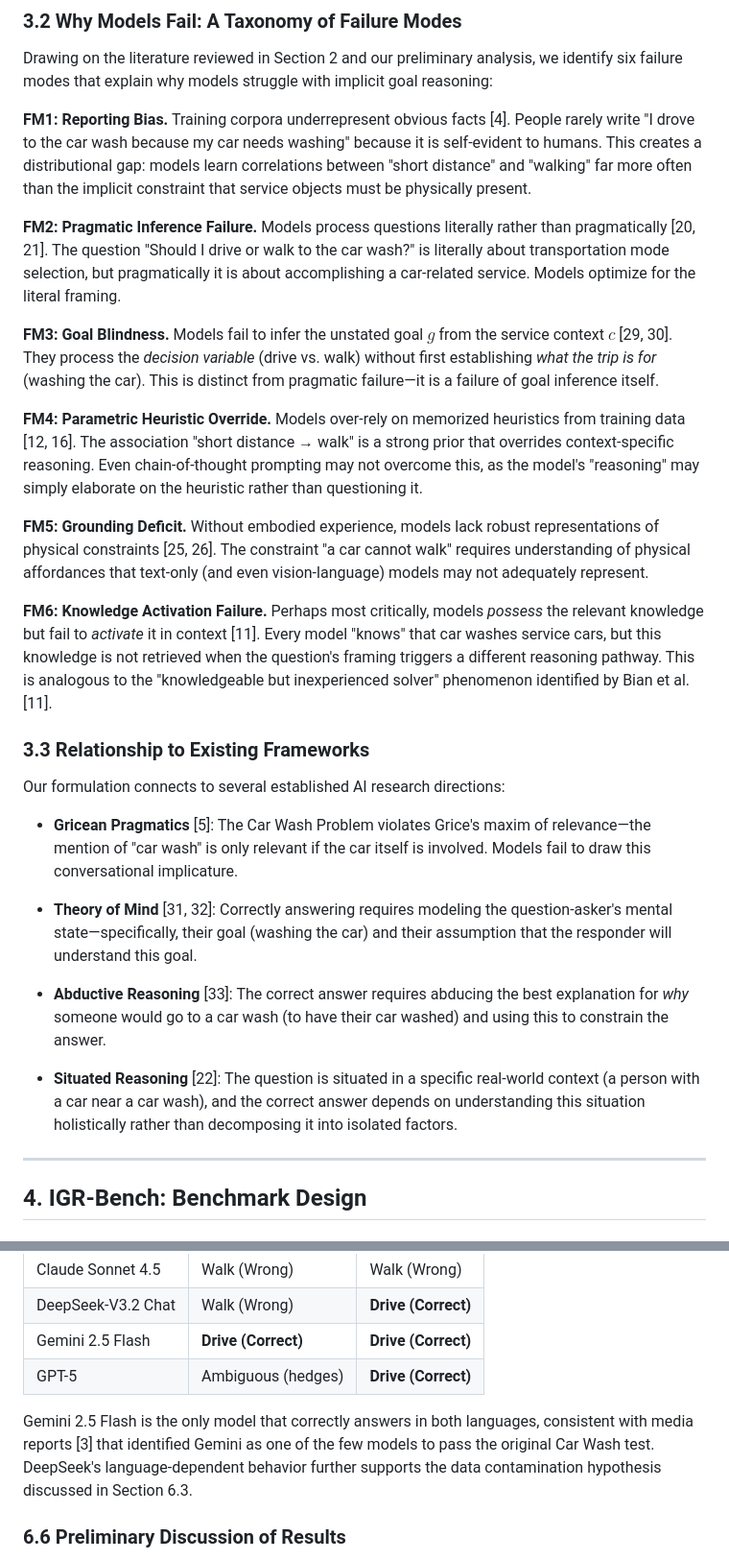
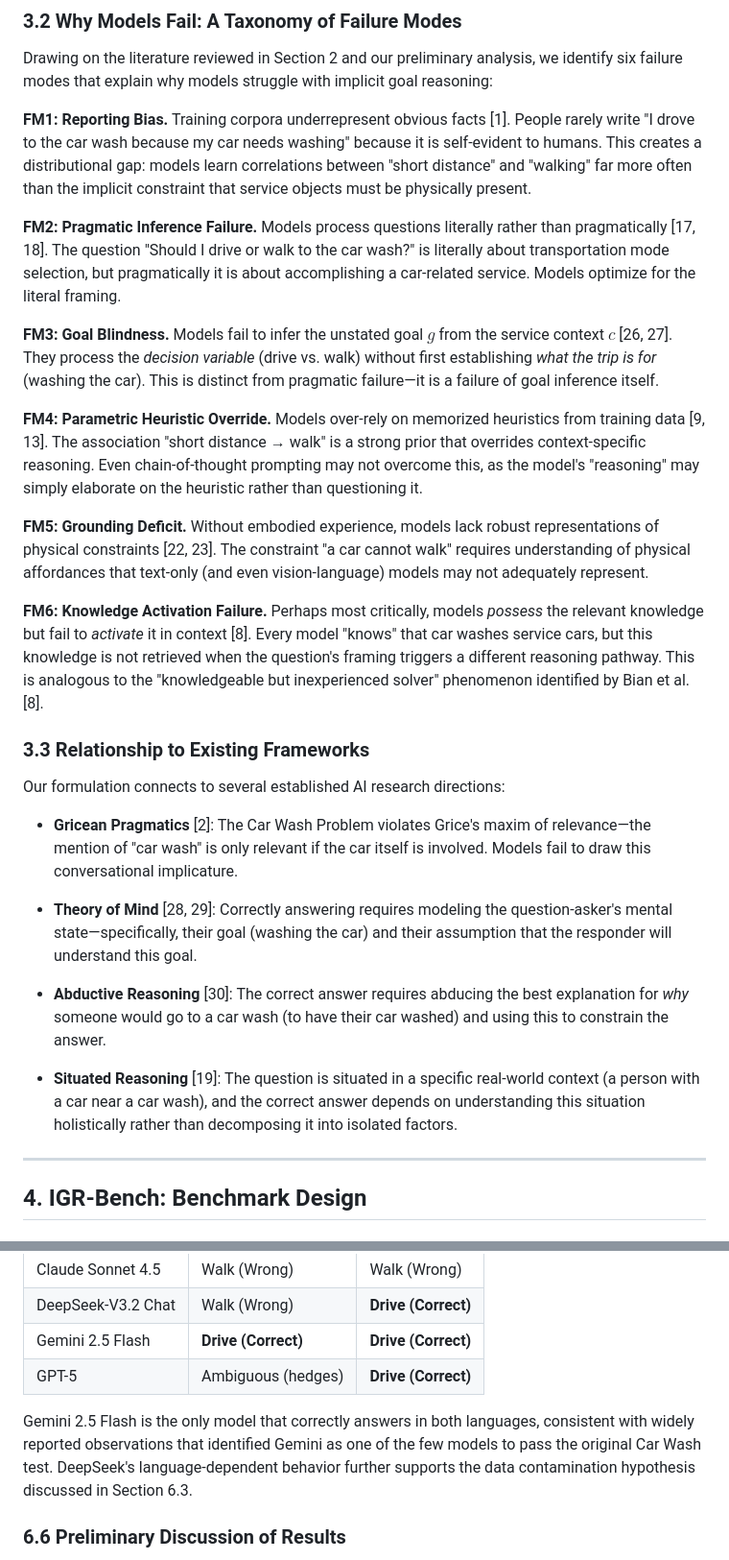
Before and after one commit to brycewang-stanford/CarWashProblem, a Markdown page: paper/CarWashProblem-draft-en.md, 2 parts joined by grey strips. Shown at 96% size. Rendered like a GitHub page.

```diff
--- a/paper/CarWashProblem-draft-en.md
+++ b/paper/CarWashProblem-draft-en.md
@@ -111,29 +111,29 @@ The key challenge is that models must first *infer* $g$ from $c$, then reason ab
 
 Drawing on the literature reviewed in Section 2 and our preliminary analysis, we identify six failure modes that explain why models struggle with implicit goal reasoning:
 
-**FM1: Reporting Bias.** Training corpora underrepresent obvious facts [4]. People rarely write "I drove to the car wash because my car needs washing" because it is self-evident to humans. This creates a distributional gap: models learn correlations between "short distance" and "walking" far more often than the implicit constraint that service objects must be physically present.
+**FM1: Reporting Bias.** Training corpora underrepresent obvious facts [1]. People rarely write "I drove to the car wash because my car needs washing" because it is self-evident to humans. This creates a distributional gap: models learn correlations between "short distance" and "walking" far more often than the implicit constraint that service objects must be physically present.
 
-**FM2: Pragmatic Inference Failure.** Models process questions literally rather than pragmatically [20, 21]. The question "Should I drive or walk to the car wash?" is literally about transportation mode selection, but pragmatically it is about accomplishing a car-related service. Models optimize for the literal framing.
+**FM2: Pragmatic Inference Failure.** Models process questions literally rather than pragmatically [17, 18]. The question "Should I drive or walk to the car wash?" is literally about transportation mode selection, but pragmatically it is about accomplishing a car-related service. Models optimize for the literal framing.
 
-**FM3: Goal Blindness.** Models fail to infer the unstated goal $g$ from the service context $c$ [29, 30]. They process the *decision variable* (drive vs. walk) without first establishing *what the trip is for* (washing the car). This is distinct from pragmatic failure—it is a failure of goal inference itself.
+**FM3: Goal Blindness.** Models fail to infer the unstated goal $g$ from the service context $c$ [26, 27]. They process the *decision variable* (drive vs. walk) without first establishing *what the trip is for* (washing the car). This is distinct from pragmatic failure—it is a failure of goal inference itself.
 
-**FM4: Parametric Heuristic Override.** Models over-rely on memorized heuristics from training data [12, 16]. The association "short distance → walk" is a strong prior that overrides context-specific reasoning. Even chain-of-thought prompting may not overcome this, as the model's "reasoning" may simply elaborate on the heuristic rather than questioning it.
+**FM4: Parametric Heuristic Override.** Models over-rely on memorized heuristics from training data [9, 13]. The association "short distance → walk" is a strong prior that overrides context-specific reasoning. Even chain-of-thought prompting may not overcome this, as the model's "reasoning" may simply elaborate on the heuristic rather than questioning it.
 
-**FM5: Grounding Deficit.** Without embodied experience, models lack robust representations of physical constraints [25, 26]. The constraint "a car cannot walk" requires understanding of physical affordances that text-only (and even vision-language) models may not adequately represent.
+**FM5: Grounding Deficit.** Without embodied experience, models lack robust representations of physical constraints [22, 23]. The constraint "a car cannot walk" requires understanding of physical affordances that text-only (and even vision-language) models may not adequately represent.
 
-**FM6: Knowledge Activation Failure.** Perhaps most critically, models *possess* the relevant knowledge but fail to *activate* it in context [11]. Every model "knows" that car washes service cars, but this knowledge is not retrieved when the question's framing triggers a different reasoning pathway. This is analogous to the "knowledgeable but inexperienced solver" phenomenon identified by Bian et al. [11].
+**FM6: Knowledge Activation Failure.** Perhaps most critically, models *possess* the relevant knowledge but fail to *activate* it in context [8]. Every model "knows" that car washes service cars, but this knowledge is not retrieved when the question's framing triggers a different reasoning pathway. This is analogous to the "knowledgeable but inexperienced solver" phenomenon identified by Bian et al. [8].
 
 ### 3.3 Relationship to Existing Frameworks
 
 Our formulation connects to several established AI research directions:
 
-- **Gricean Pragmatics** [5]: The Car Wash Problem violates Grice's maxim of relevance—the mention of "car wash" is only relevant if the car itself is involved. Models fail to draw this conversational implicature.
+- **Gricean Pragmatics** [2]: The Car Wash Problem violates Grice's maxim of relevance—the mention of "car wash" is only relevant if the car itself is involved. Models fail to draw this conversational implicature.
 
-- **Theory of Mind** [31, 32]: Correctly answering requires modeling the question-asker's mental state—specifically, their goal (washing the car) and their assumption that the responder will understand this goal.
+- **Theory of Mind** [28, 29]: Correctly answering requires modeling the question-asker's mental state—specifically, their goal (washing the car) and their assumption that the responder will understand this goal.
 
-- **Abductive Reasoning** [33]: The correct answer requires abducing the best explanation for *why* someone would go to a car wash (to have their car washed) and using this to constrain the answer.
+- **Abductive Reasoning** [30]: The correct answer requires abducing the best explanation for *why* someone would go to a car wash (to have their car washed) and using this to constrain the answer.
 
-- **Situated Reasoning** [22]: The question is situated in a specific real-world context (a person with a car near a car wash), and the correct answer depends on understanding this situation holistically rather than decomposing it into isolated factors.
+- **Situated Reasoning** [19]: The question is situated in a specific real-world context (a person with a car near a car wash), and the correct answer depends on understanding this situation holistically rather than decomposing it into isolated factors.
 
 ---
 
@@ -414,7 +414,7 @@ For reference, we report each model's response to the exact original viral quest
 | Gemini 2.5 Flash | **Drive (Correct)** | **Drive (Correct)** |
 | GPT-5 | Ambiguous (hedges) | **Drive (Correct)** |
 
-Gemini 2.5 Flash is the only model that correctly answers in both languages, consistent with media reports [3] that identified Gemini as one of the few models to pass the original Car Wash test. DeepSeek's language-dependent behavior further supports the data contamination hypothesis discussed in Section 6.3.
+Gemini 2.5 Flash is the only model that correctly answers in both languages, consistent with widely reported observations that identified Gemini as one of the few models to pass the original Car Wash test. DeepSeek's language-dependent behavior further supports the data contamination hypothesis discussed in Section 6.3.
 
 ### 6.6 Preliminary Discussion of Results
 
```
Also changed, not shown: other parts of paper/CarWashProblem-draft-en.md (+54 -60 lines).
